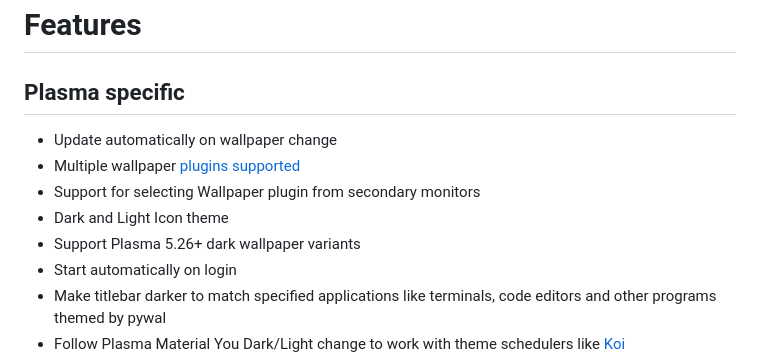
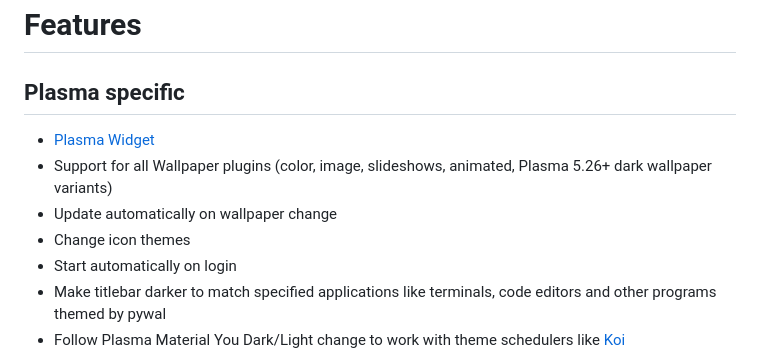
Before and after one commit to luisbocanegra/kde-material-you-colors, a Markdown page: README.md, the part around the change. Rendered like a GitHub page.

```diff
--- a/README.md
+++ b/README.md
@@ -18,11 +18,10 @@ Automatically generate Light/Dark Color Themes for KDE (and pywal if installed)
 
 ## Plasma specific
 
+- [Plasma Widget](https://store.kde.org/p/2073783)
+- Support for all Wallpaper plugins (color, image, slideshows, animated, Plasma 5.26+ dark wallpaper variants)
 - Update automatically on wallpaper change
-- Multiple wallpaper [plugins supported](#working-wallpaper-plugins)
-- Support for selecting Wallpaper plugin from secondary monitors
-- Dark and Light Icon theme
-- Support Plasma 5.26+ dark wallpaper variants
+- Change icon themes
 - Start automatically on login
 - Make titlebar darker to match specified applications like terminals, code editors and other programs themed by pywal
 - Follow Plasma Material You Dark/Light change to work with theme schedulers like [Koi](https://github.com/baduhai/Koi)
```
